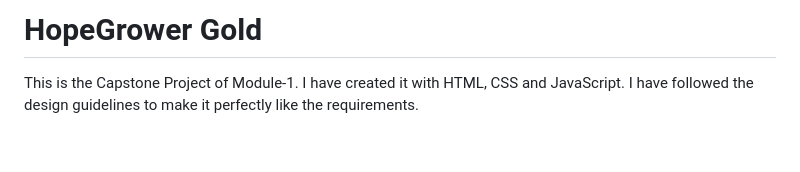
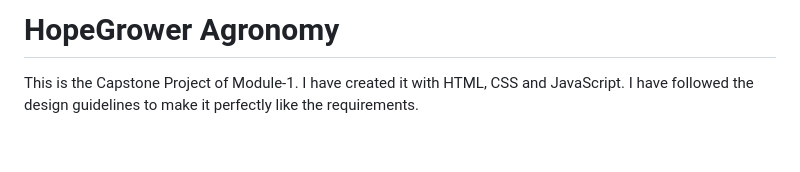
Before and after one commit to Mike111222/KingFisher-Chemicals, a Markdown page: README.md, the part around the change. Drawn GitHub-style.

```diff
--- a/README.md
+++ b/README.md
@@ -1,4 +1,4 @@
-# HopeGrower Gold
+# HopeGrower Agronomy
 This is the Capstone Project of Module-1. I have created it with HTML, CSS and JavaScript. I have followed the design guidelines to make it perfectly like the requirements.
 <a name="readme-top"></a>
 
```
